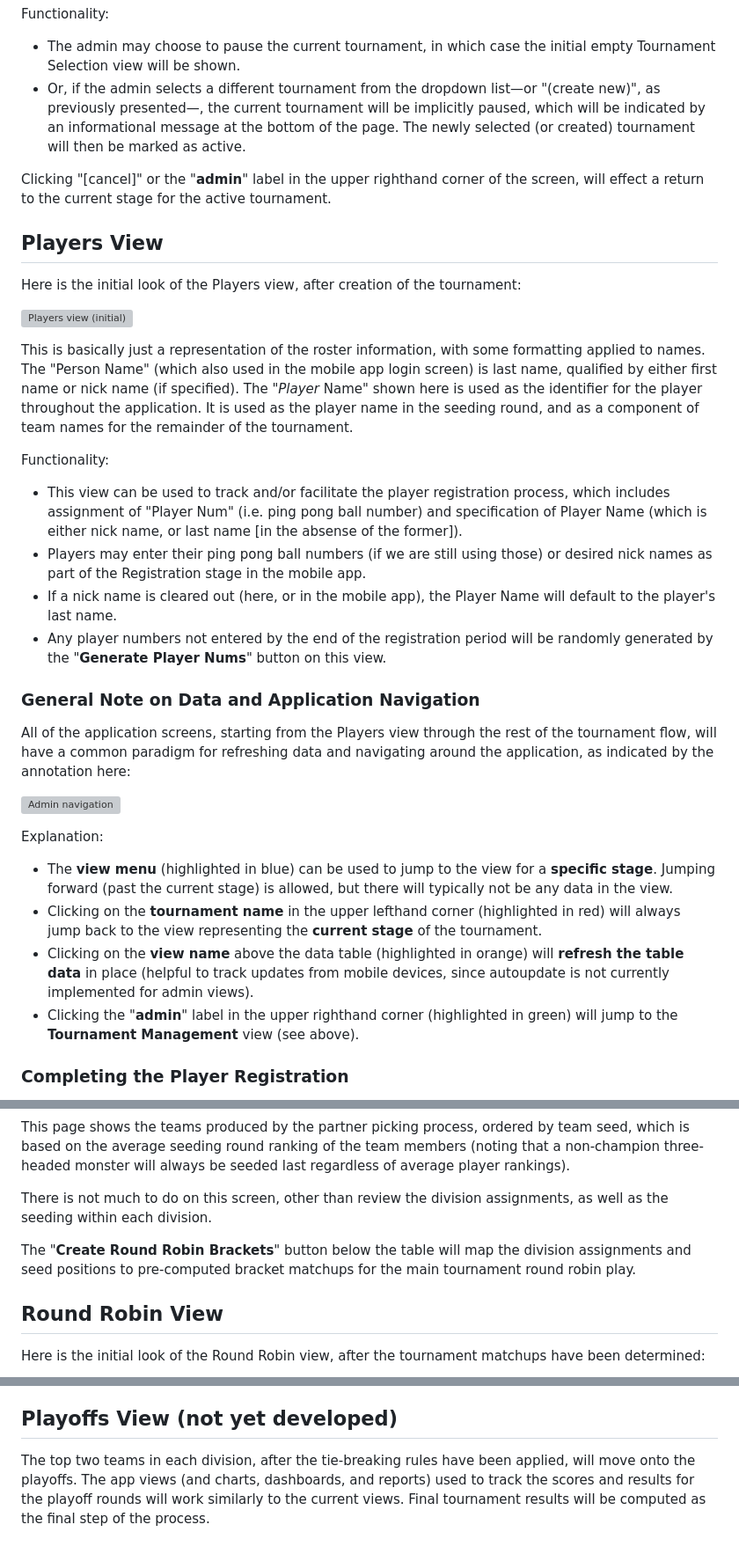
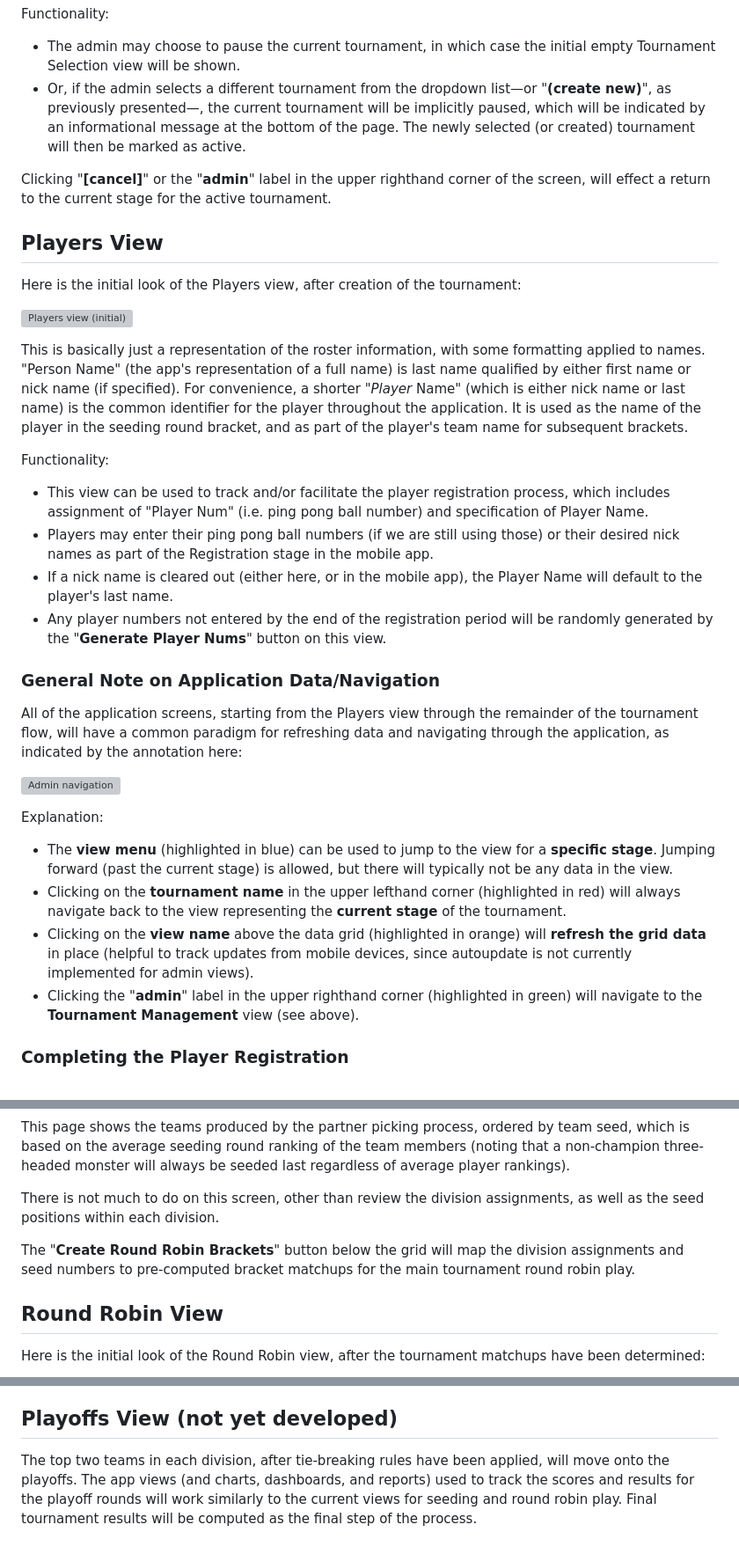
Before and after one commit to crashka/euchmgr, a Markdown page: ADMIN-UI.md, 3 parts joined by grey strips. Shown at 88% size. GitHub-like rendering; grey boxes are pictures that could not be loaded.

Commit message:
a little copyediting

```diff
--- a/ADMIN-UI.md
+++ b/ADMIN-UI.md
@@ -112,13 +112,13 @@ Functionality:
 
 - The admin may choose to pause the current tournament, in which case the initial empty
   Tournament Selection view will be shown.
-- Or, if the admin selects a different tournament from the dropdown list—or "(create
-  new)", as previously presented—, the current tournament will be implicitly paused, which
-  will be indicated by an informational message at the bottom of the page.  The newly
-  selected (or created) tournament will then be marked as active.
+- Or, if the admin selects a different tournament from the dropdown list—or "**(create
+  new)**", as previously presented—, the current tournament will be implicitly paused,
+  which will be indicated by an informational message at the bottom of the page.  The
+  newly selected (or created) tournament will then be marked as active.
 
-Clicking "\[cancel\]" or the "**admin**" label in the upper righthand corner of the screen,
-will effect a return to the current stage for the active tournament.
+Clicking "**\[cancel\]**" or the "**admin**" label in the upper righthand corner of the
+screen, will effect a return to the current stage for the active tournament.
 
 ## Players View
 
@@ -130,29 +130,29 @@ Here is the initial look of the Players view, after creation of the tournament:
 </p>
 
 This is basically just a representation of the roster information, with some formatting
-applied to names.  The "Person Name" (which also used in the mobile app login screen) is
-last name, qualified by either first name or nick name (if specified).  The "*Player*
-Name" shown here is used as the identifier for the player throughout the application.  It
-is used as the player name in the seeding round, and as a component of team names for the
-remainder of the tournament.
+applied to names.  "Person Name" (the app's representation of a full name) is last name
+qualified by either first name or nick name (if specified).  For convenience, a shorter
+"*Player* Name" (which is either nick name or last name) is the common identifier for the
+player throughout the application.  It is used as the name of the player in the seeding
+round bracket, and as part of the player's team name for subsequent brackets.
 
 Functionality:
 
 - This view can be used to track and/or facilitate the player registration process, which
   includes assignment of "Player Num" (i.e. ping pong ball number) and specification of
-  Player Name (which is either nick name, or last name \[in the absense of the former\]).
-- Players may enter their ping pong ball numbers (if we are still using those) or desired
-  nick names as part of the Registration stage in the mobile app.
-- If a nick name is cleared out (here, or in the mobile app), the Player Name will default
-  to the player's last name.
+  Player Name.
+- Players may enter their ping pong ball numbers (if we are still using those) or their
+  desired nick names as part of the Registration stage in the mobile app.
+- If a nick name is cleared out (either here, or in the mobile app), the Player Name will
+  default to the player's last name.
 - Any player numbers not entered by the end of the registration period will be randomly
   generated by the "**Generate Player Nums**" button on this view.
 
-### General Note on Data and Application Navigation
+### General Note on Application Data/Navigation
 
-All of the application screens, starting from the Players view through the rest of the
-tournament flow, will have a common paradigm for refreshing data and navigating around the
-application, as indicated by the annotation here:
+All of the application screens, starting from the Players view through the remainder of
+the tournament flow, will have a common paradigm for refreshing data and navigating
+through the application, as indicated by the annotation here:
 
 <p align="left">
   <img src="resources/screenshots/admin_navigation.png"
@@ -166,15 +166,15 @@ Explanation:
   forward (past the current stage) is allowed, but there will typically not be any data in
   the view.
 - Clicking on the **tournament name** in the upper lefthand corner (highlighted in <span
-  style="color: red; font-weight: bold;">red</span>) will always jump back to the view
+  style="color: red; font-weight: bold;">red</span>) will always navigate back to the view
   representing the **current stage** of the tournament.
-- Clicking on the **view name** above the data table (highlighted in <span style="color:
-  darkorange; font-weight: bold;">orange</span>) will **refresh the table data** in place
+- Clicking on the **view name** above the data grid (highlighted in <span style="color:
+  darkorange; font-weight: bold;">orange</span>) will **refresh the grid data** in place
   (helpful to track updates from mobile devices, since autoupdate is not currently
   implemented for admin views).
 - Clicking the "**admin**" label in the upper righthand corner (highlighted in <span
-  style="color: seagreen; font-weight: bold;">green</span>) will jump to the **Tournament
-  Management** view (see above).
+  style="color: seagreen; font-weight: bold;">green</span>) will navigate to the
+  **Tournament Management** view (see above).
 
 ### Completing the Player Registration
 
@@ -278,10 +278,10 @@ non-champion three-headed monster will always be seeded last regardless of avera
 rankings).
 
 There is not much to do on this screen, other than review the division assignments, as
-well as the seeding within each division.
+well as the seed positions within each division.
 
-The "**Create Round Robin Brackets**" button below the table will map the division
-assignments and seed positions to pre-computed bracket matchups for the main tournament
+The "**Create Round Robin Brackets**" button below the grid will map the division
+assignments and seed numbers to pre-computed bracket matchups for the main tournament
 round robin play.
 
 ## Round Robin View
@@ -308,7 +308,8 @@ separately, in [`RANKING.md`](RANKING.md)).
 
 ## Playoffs View (not yet developed)
 
-The top two teams in each division, after the tie-breaking rules have been applied, will
-move onto the playoffs.  The app views (and charts, dashboards, and reports) used to track
-the scores and results for the playoff rounds will work similarly to the current views.
-Final tournament results will be computed as the final step of the process.
+The top two teams in each division, after tie-breaking rules have been applied, will move
+onto the playoffs.  The app views (and charts, dashboards, and reports) used to track the
+scores and results for the playoff rounds will work similarly to the current views for
+seeding and round robin play.  Final tournament results will be computed as the final step
+of the process.
```
Also changed, not shown: other parts of ADMIN-UI.md (+18 -18 lines).
